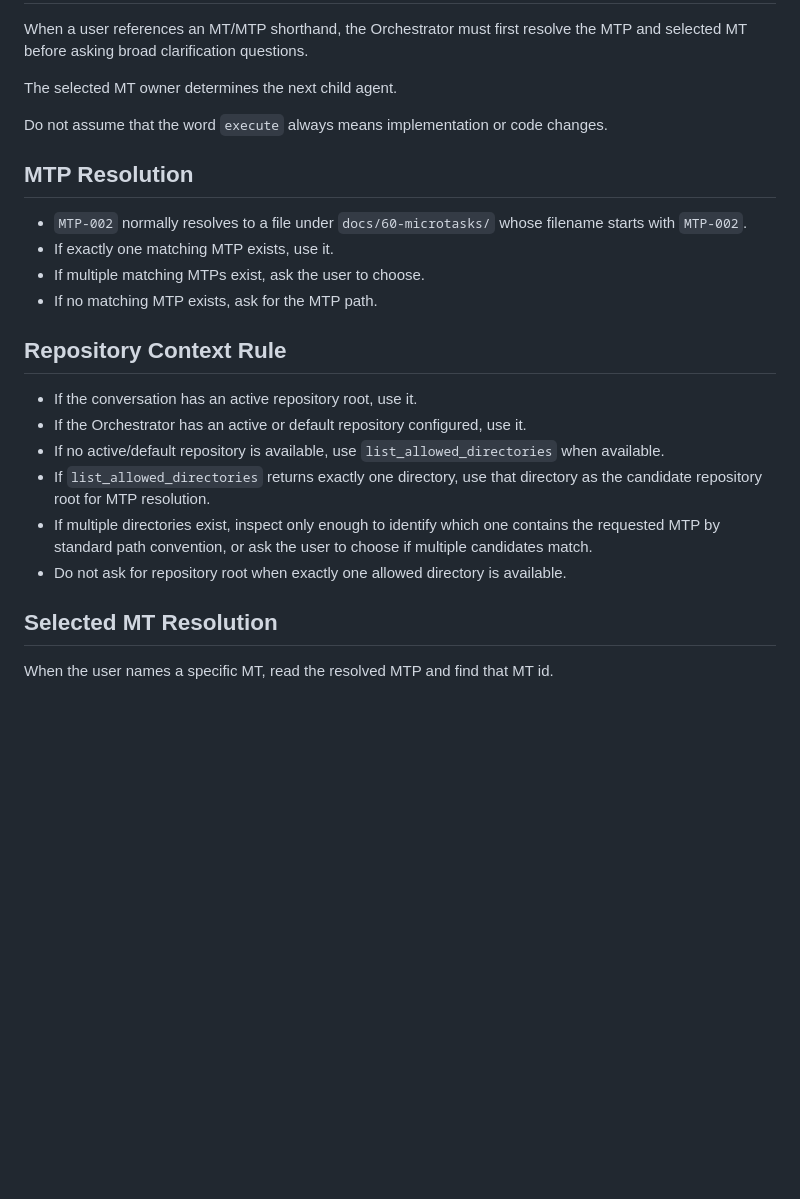
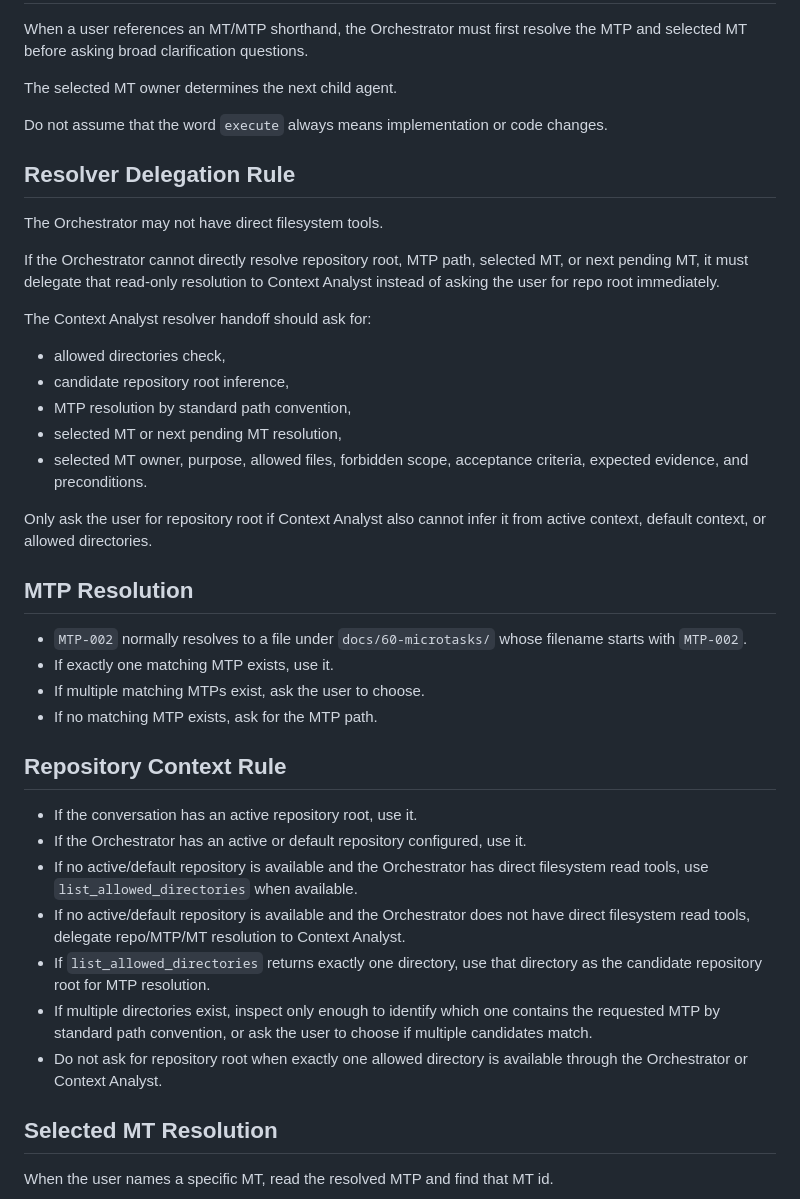
Before and after one commit to mavalenzuela22/dev-foundry-agentic-demo, a Markdown page: docs/10-agents/orchestrator-micro-task-routing-hardening.md, the part around one of its changes. Drawn GitHub-style; blank space fills up the shorter version.

Commit message:
docs: route MTP resolution through Context Analyst

```diff
--- a/docs/10-agents/orchestrator-micro-task-routing-hardening.md
+++ b/docs/10-agents/orchestrator-micro-task-routing-hardening.md
@@ -19,6 +19,22 @@ The selected MT owner determines the next child agent.
 
 Do not assume that the word `execute` always means implementation or code changes.
 
+## Resolver Delegation Rule
+
+The Orchestrator may not have direct filesystem tools.
+
+If the Orchestrator cannot directly resolve repository root, MTP path, selected MT, or next pending MT, it must delegate that read-only resolution to Context Analyst instead of asking the user for repo root immediately.
+
+The Context Analyst resolver handoff should ask for:
+
+- allowed directories check,
+- candidate repository root inference,
+- MTP resolution by standard path convention,
+- selected MT or next pending MT resolution,
+- selected MT owner, purpose, allowed files, forbidden scope, acceptance criteria, expected evidence, and preconditions.
+
+Only ask the user for repository root if Context Analyst also cannot infer it from active context, default context, or allowed directories.
+
 ## MTP Resolution
 
 - `MTP-002` normally resolves to a file under `docs/60-microtasks/` whose filename starts with `MTP-002`.
@@ -30,10 +46,11 @@ Do not assume that the word `execute` always means implementation or code change
 
 - If the conversation has an active repository root, use it.
 - If the Orchestrator has an active or default repository configured, use it.
-- If no active/default repository is available, use `list_allowed_directories` when available.
+- If no active/default repository is available and the Orchestrator has direct filesystem read tools, use `list_allowed_directories` when available.
+- If no active/default repository is available and the Orchestrator does not have direct filesystem read tools, delegate repo/MTP/MT resolution to Context Analyst.
 - If `list_allowed_directories` returns exactly one directory, use that directory as the candidate repository root for MTP resolution.
 - If multiple directories exist, inspect only enough to identify which one contains the requested MTP by standard path convention, or ask the user to choose if multiple candidates match.
-- Do not ask for repository root when exactly one allowed directory is available.
+- Do not ask for repository root when exactly one allowed directory is available through the Orchestrator or Context Analyst.
 
 ## Selected MT Resolution
 
```
Also changed, not shown: other parts of docs/10-agents/orchestrator-micro-task-routing-hardening.md (+3 -1 lines).
